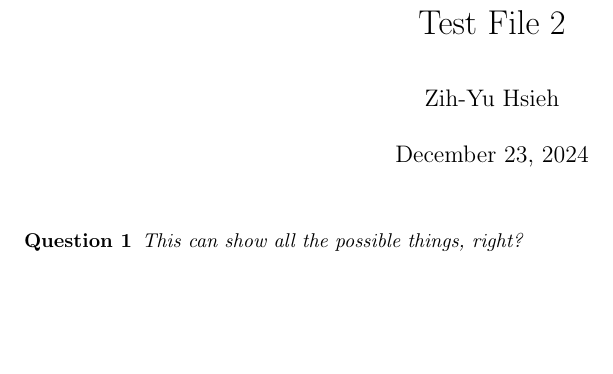
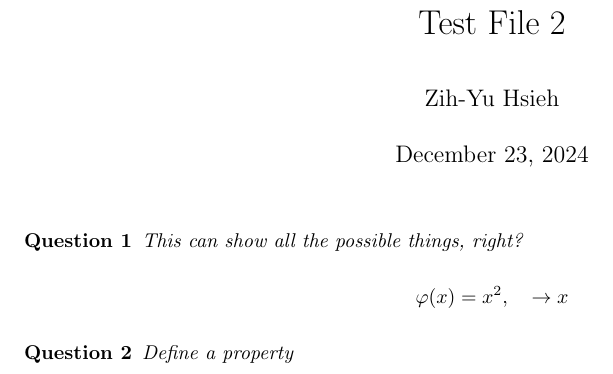
Before and after one commit to BryanWriggler/Winter-2025-HW, a LaTeX document (Math CS 120 Topology/Test Project 2/test.tex): part of the page, cut so that both start at the same text, the shorter picture padded with empty space. Compiled offline with pdfLaTeX.

Commit message:
test some other commands

```diff
--- a/Math CS 120 Topology/Test Project 2/test.tex
+++ b/Math CS 120 Topology/Test Project 2/test.tex
@@ -1,8 +1,10 @@
 \documentclass{article}
 \usepackage{graphicx} % Required for inserting images
 \usepackage[margin = 2.54cm]{geometry}
+
 \usepackage{amsmath}
 \usepackage{verbatim}
+\usepackage[utf8]{inputenc}
 \linespread{1.5}
 
 \newtheorem{definition}{Definition}
@@ -18,6 +20,11 @@
 
 \begin{question}
     This can show all the possible things, right?
+    $$\varphi(x) = x^2,\quad \rightarrow x$$
+\end{question}
+
+\begin{question}
+    Define a property
 \end{question}
 
 
```
Also changed, not shown: Math CS 120 Topology/Test Project 2/test.pdf, 2 other files.
